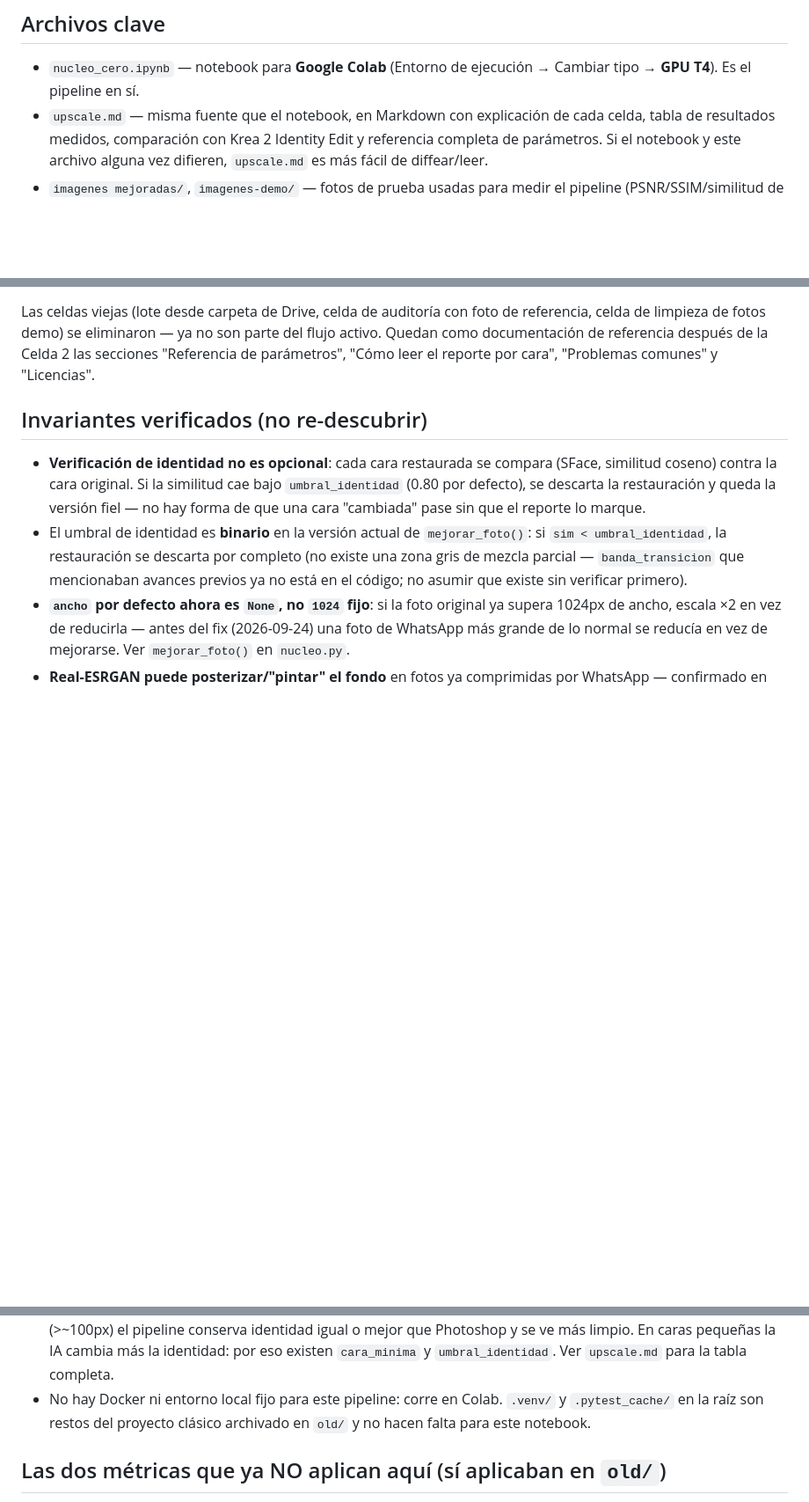
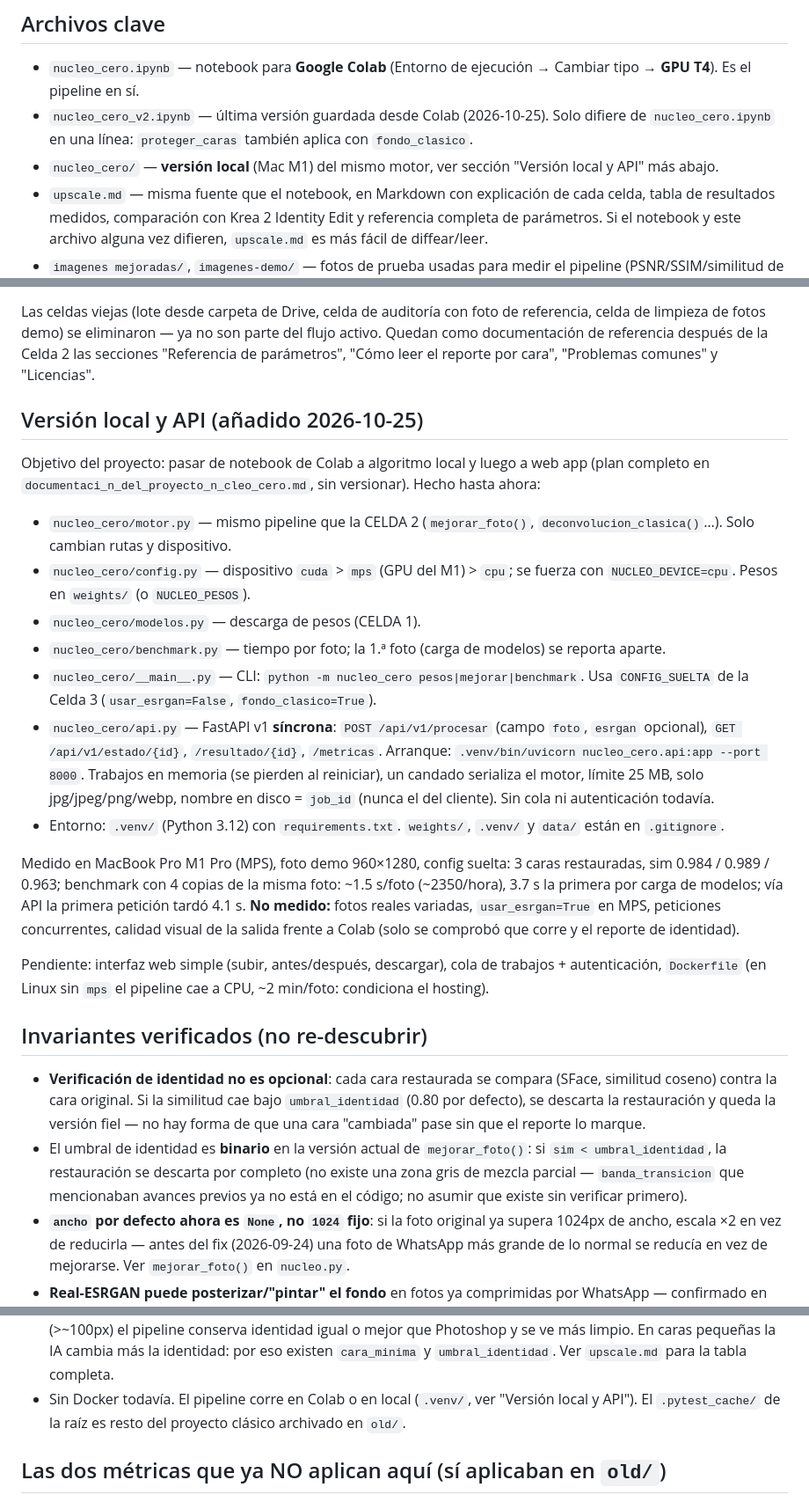
Before and after one commit to erickherndza/nucleo-cero, a Markdown page: CLAUDE.md, 3 parts joined by grey strips. Shown at 88% size. Rendered like a GitHub page; blank space fills up the shorter version.

Commit message:
CLAUDE.md: documenta versión local, API y mediciones en M1
Co-Authored-By: Claude Sonnet 5.5 <noreply@anthropic.com>

```diff
--- a/CLAUDE.md
+++ b/CLAUDE.md
@@ -17,6 +17,11 @@ ni las puertas E0-E3 aplican a lo que hay en la raíz.
 
 - `nucleo_cero.ipynb` — notebook para **Google Colab** (Entorno de
   ejecución → Cambiar tipo → **GPU T4**). Es el pipeline en sí.
+- `nucleo_cero_v2.ipynb` — última versión guardada desde Colab (2026-10-25). Solo
+  difiere de `nucleo_cero.ipynb` en una línea: `proteger_caras` también aplica
+  con `fondo_clasico`.
+- `nucleo_cero/` — **versión local** (Mac M1) del mismo motor, ver sección
+  "Versión local y API" más abajo.
 - `upscale.md` — misma fuente que el notebook, en Markdown con explicación
   de cada celda, tabla de resultados medidos, comparación con Krea 2
   Identity Edit y referencia completa de parámetros. Si el notebook y este
@@ -63,6 +68,42 @@ de referencia, celda de limpieza de fotos demo) se eliminaron — ya no son
 parte del flujo activo. Quedan como documentación de referencia después de
 la Celda 2 las secciones "Referencia de parámetros", "Cómo leer el reporte
 por cara", "Problemas comunes" y "Licencias".
+
+## Versión local y API (añadido 2026-10-25)
+
+Objetivo del proyecto: pasar de notebook de Colab a algoritmo local y luego a
+web app (plan completo en `documentaci_n_del_proyecto_n_cleo_cero.md`, sin
+versionar). Hecho hasta ahora:
+
+- `nucleo_cero/motor.py` — mismo pipeline que la CELDA 2 (`mejorar_foto()`,
+  `deconvolucion_clasica()`…). Solo cambian rutas y dispositivo.
+- `nucleo_cero/config.py` — dispositivo `cuda` > `mps` (GPU del M1) > `cpu`;
+  se fuerza con `NUCLEO_DEVICE=cpu`. Pesos en `weights/` (o `NUCLEO_PESOS`).
+- `nucleo_cero/modelos.py` — descarga de pesos (CELDA 1).
+- `nucleo_cero/benchmark.py` — tiempo por foto; la 1.ª foto (carga de modelos)
+  se reporta aparte.
+- `nucleo_cero/__main__.py` — CLI: `python -m nucleo_cero pesos|mejorar|benchmark`.
+  Usa `CONFIG_SUELTA` de la Celda 3 (`usar_esrgan=False`, `fondo_clasico=True`).
+- `nucleo_cero/api.py` — FastAPI v1 **síncrona**: `POST /api/v1/procesar`
+  (campo `foto`, `esrgan` opcional), `GET /api/v1/estado/{id}`,
+  `/resultado/{id}`, `/metricas`. Arranque:
+  `.venv/bin/uvicorn nucleo_cero.api:app --port 8000`.
+  Trabajos en memoria (se pierden al reiniciar), un candado serializa el
+  motor, límite 25 MB, solo jpg/jpeg/png/webp, nombre en disco = `job_id`
+  (nunca el del cliente). Sin cola ni autenticación todavía.
+- Entorno: `.venv/` (Python 3.12) con `requirements.txt`. `weights/`, `.venv/`
+  y `data/` están en `.gitignore`.
+
+Medido en MacBook Pro M1 Pro (MPS), foto demo 960×1280, config suelta:
+3 caras restauradas, sim 0.984 / 0.989 / 0.963; benchmark con 4 copias de la
+misma foto: ~1.5 s/foto (~2350/hora), 3.7 s la primera por carga de modelos;
+vía API la primera petición tardó 4.1 s. **No medido:** fotos reales variadas,
+`usar_esrgan=True` en MPS, peticiones concurrentes, calidad visual de la salida
+frente a Colab (solo se comprobó que corre y el reporte de identidad).
+
+Pendiente: interfaz web simple (subir, antes/después, descargar), cola de
+trabajos + autenticación, `Dockerfile` (en Linux sin `mps` el pipeline cae a
+CPU, ~2 min/foto: condiciona el hosting).
 
 ## Invariantes verificados (no re-descubrir)
 
@@ -124,9 +165,9 @@ por cara", "Problemas comunes" y "Licencias".
   ve más limpio. En caras pequeñas la IA cambia más la identidad: por eso
   existen `cara_minima` y `umbral_identidad`. Ver `upscale.md` para la
   tabla completa.
-- No hay Docker ni entorno local fijo para este pipeline: corre en Colab.
-  `.venv/` y `.pytest_cache/` en la raíz son restos del proyecto clásico
-  archivado en `old/` y no hacen falta para este notebook.
+- Sin Docker todavía. El pipeline corre en Colab o en local (`.venv/`, ver
+  "Versión local y API"). El `.pytest_cache/` de la raíz es resto del proyecto
+  clásico archivado en `old/`.
 
 ## Las dos métricas que ya NO aplican aquí (sí aplicaban en `old/`)
 
```
